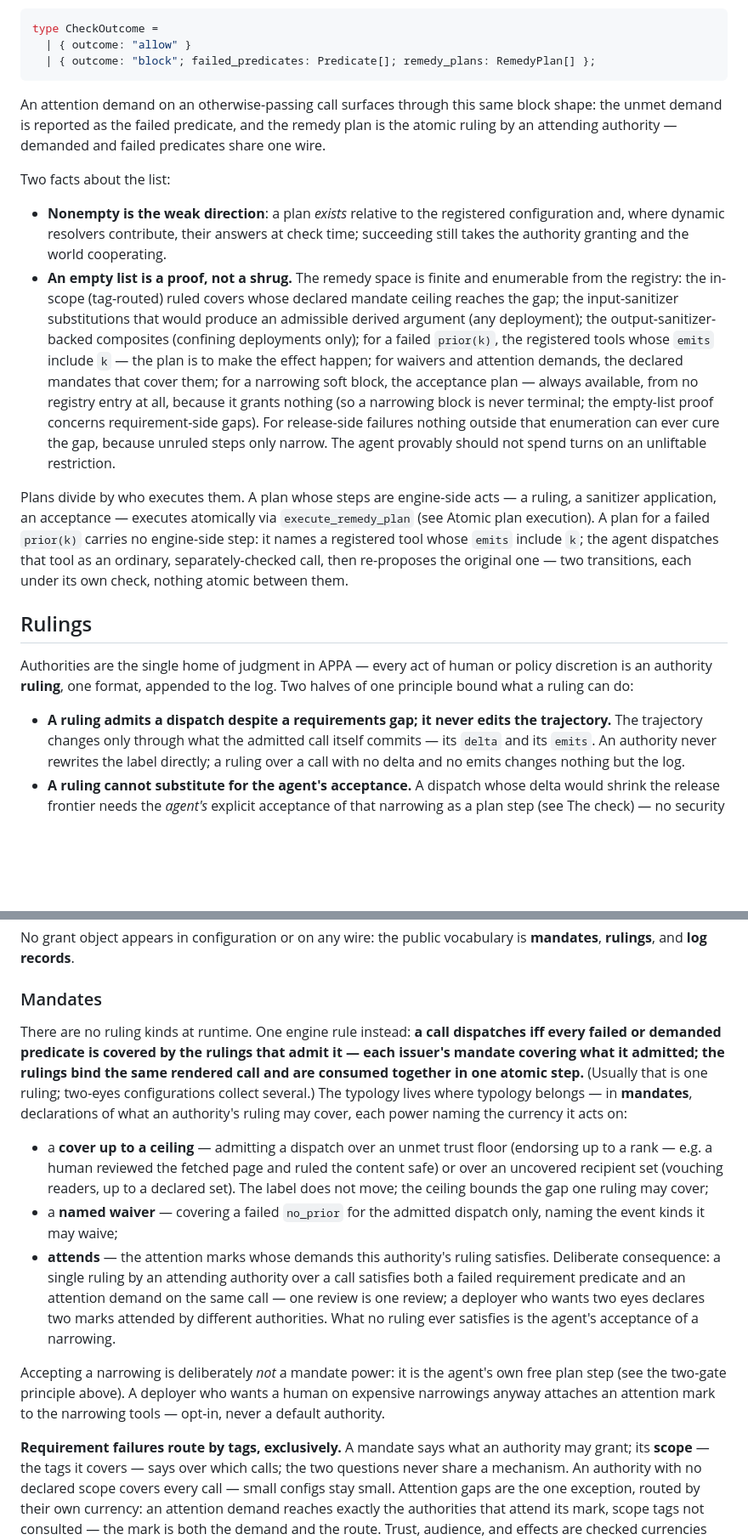
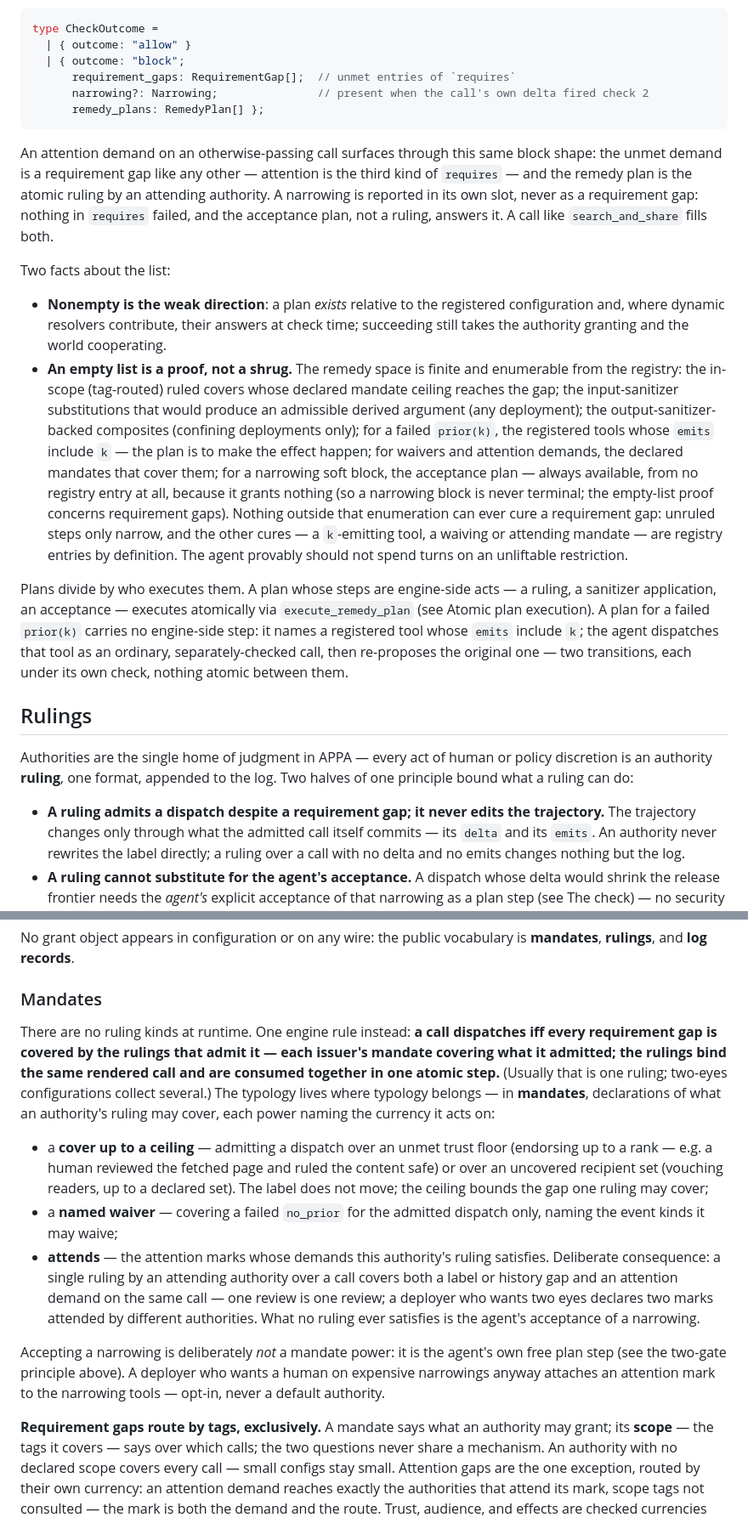
Before and after one commit to archestra-ai/OpenAPPA, a Markdown page: docs/spec.md, 2 parts joined by grey strips. Shown at 85% size. Rendered like a GitHub page; blank space fills up the shorter version.

````diff
--- a/docs/spec.md
+++ b/docs/spec.md
@@ -435,13 +435,19 @@ no engine-side step and no id-execution path (see below).
 ```ts
 type CheckOutcome =
   | { outcome: "allow" }
-  | { outcome: "block"; failed_predicates: Predicate[]; remedy_plans: RemedyPlan[] };
+  | { outcome: "block";
+      requirement_gaps: RequirementGap[];  // unmet entries of `requires`
+      narrowing?: Narrowing;               // present when the call's own delta fired check 2
+      remedy_plans: RemedyPlan[] };
 ```
 
 An attention demand on an otherwise-passing call surfaces through this
-same block shape: the unmet demand is reported as the failed predicate,
-and the remedy plan is the atomic ruling by an attending authority —
-demanded and failed predicates share one wire.
+same block shape: the unmet demand is a requirement gap like any other —
+attention is the third kind of `requires` — and the remedy plan is the
+atomic ruling by an attending authority. A narrowing is reported in its
+own slot, never as a requirement gap: nothing in `requires` failed, and
+the acceptance plan, not a ruling, answers it. A call like
+`search_and_share` fills both.
 
 Two facts about the list:
 
@@ -460,8 +466,10 @@ Two facts about the list:
   mandates that cover them; for a narrowing soft block, the acceptance
   plan — always available, from no registry entry at all, because it
   grants nothing (so a narrowing block is never terminal; the
-  empty-list proof concerns requirement-side gaps). For release-side failures nothing outside that
-  enumeration can ever cure the gap, because unruled steps only narrow. The
+  empty-list proof concerns requirement gaps). Nothing outside that
+  enumeration can ever cure a requirement gap: unruled steps only narrow,
+  and the other cures — a `k`-emitting tool, a waiving or attending
+  mandate — are registry entries by definition. The
   agent provably should not spend turns on an unliftable restriction.
 
 Plans divide by who executes them. A plan whose steps are engine-side
@@ -479,7 +487,7 @@ Authorities are the single home of judgment in APPA — every act of human or
 policy discretion is an authority **ruling**, one format, appended to the
 log. Two halves of one principle bound what a ruling can do:
 
-- **A ruling admits a dispatch despite a requirements gap; it never edits
+- **A ruling admits a dispatch despite a requirement gap; it never edits
   the trajectory.** The trajectory changes only through what the admitted
   call itself commits — its `delta` and its `emits`. An authority never
   rewrites the label directly; a ruling over a call with no delta and no
@@ -531,7 +539,7 @@ vocabulary is **mandates**, **rulings**, and **log records**.
 ### Mandates
 
 There are no ruling kinds at runtime. One engine rule instead: **a call
-dispatches iff every failed or demanded predicate is covered by the
+dispatches iff every requirement gap is covered by the
 rulings that admit it — each issuer's mandate covering what it admitted;
 the rulings bind the same rendered call and are consumed together in one
 atomic step.** (Usually that is one ruling; two-eyes configurations
@@ -548,8 +556,7 @@ the currency it acts on:
   dispatch only, naming the event kinds it may waive;
 - **attends** — the attention marks whose demands this authority's ruling
   satisfies. Deliberate consequence: a single ruling by an attending
-  authority over a call satisfies both a failed requirement predicate and
-  an attention
+  authority over a call covers both a label or history gap and an attention
   demand on the same call — one review is one review; a deployer who wants
   two eyes declares two marks attended by different authorities. What no
   ruling ever satisfies is the agent's acceptance of a narrowing.
@@ -560,7 +567,7 @@ above). A deployer who wants a human on expensive narrowings anyway
 attaches an attention mark to the narrowing tools — opt-in, never a
 default authority.
 
-**Requirement failures route by tags, exclusively.** A mandate says what
+**Requirement gaps route by tags, exclusively.** A mandate says what
 an authority may
 grant; its **scope** — the tags it covers — says over which calls; the two
 questions never share a mechanism. An authority with no declared scope
````
Also changed, not shown: other parts of docs/spec.md (+13 -9 lines).
